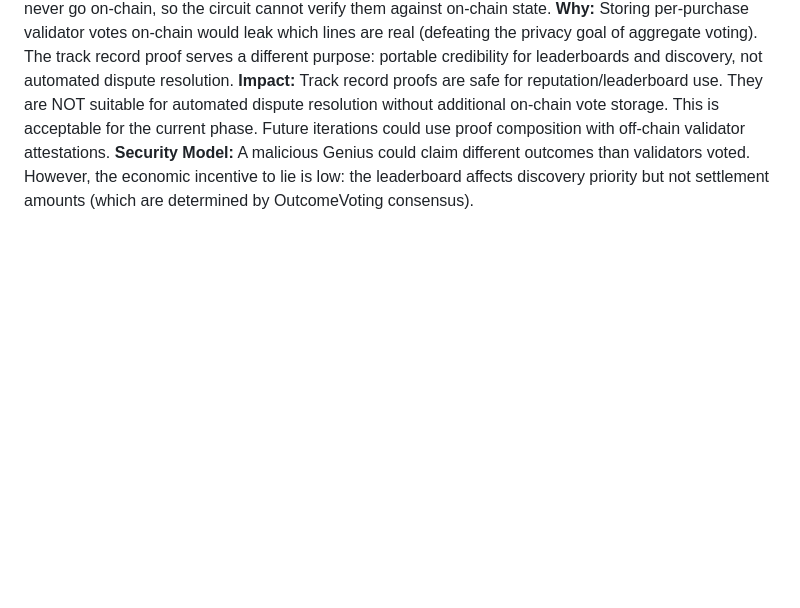
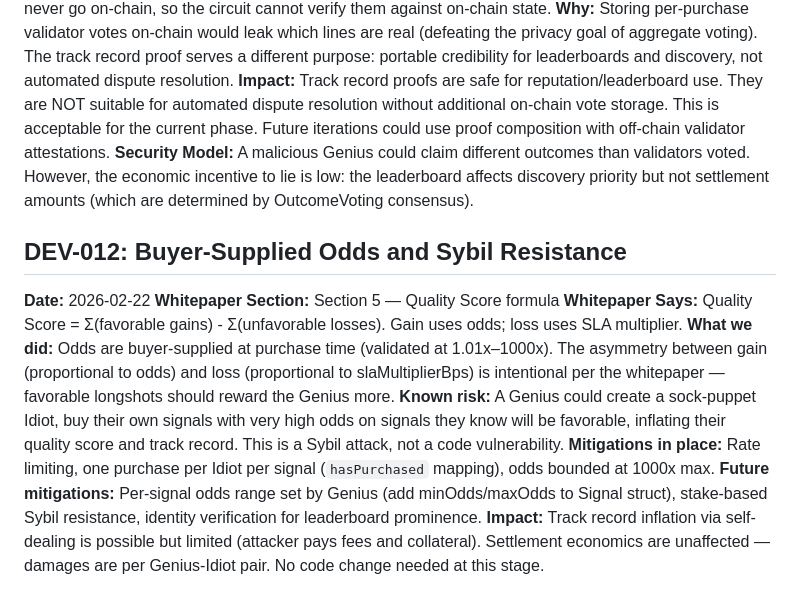
Before and after one commit to Djinn-Inc/djinn, a Markdown page: DEVIATIONS.md, the part around the change. Drawn GitHub-style; blank space fills up the shorter version.

Commit message:
Document buyer-supplied odds Sybil risk in DEVIATIONS.md (DEV-012)
Asymmetry between gain (odds-based) and loss (SLA-based) in quality score
formula is intentional. Risk of self-dealing via sock-puppet Idiots is a
Sybil resistance issue, not a code bug. Bounded by 1000x max odds and
one-purchase-per-Idiot. Future: per-signal odds range and stake-based
Sybil resistance.

Co-Authored-By: Claude Opus 4.6 <noreply@anthropic.com>

```diff
--- a/DEVIATIONS.md
+++ b/DEVIATIONS.md
@@ -241,3 +241,14 @@ Append-only log. Each entry documents where implementation diverges from `docs/w
 **Why:** Storing per-purchase validator votes on-chain would leak which lines are real (defeating the privacy goal of aggregate voting). The track record proof serves a different purpose: portable credibility for leaderboards and discovery, not automated dispute resolution.
 **Impact:** Track record proofs are safe for reputation/leaderboard use. They are NOT suitable for automated dispute resolution without additional on-chain vote storage. This is acceptable for the current phase. Future iterations could use proof composition with off-chain validator attestations.
 **Security Model:** A malicious Genius could claim different outcomes than validators voted. However, the economic incentive to lie is low: the leaderboard affects discovery priority but not settlement amounts (which are determined by OutcomeVoting consensus).
+
+## DEV-012: Buyer-Supplied Odds and Sybil Resistance
+
+**Date:** 2026-02-22
+**Whitepaper Section:** Section 5 — Quality Score formula
+**Whitepaper Says:** Quality Score = Σ(favorable gains) - Σ(unfavorable losses). Gain uses odds; loss uses SLA multiplier.
+**What we did:** Odds are buyer-supplied at purchase time (validated at 1.01x–1000x). The asymmetry between gain (proportional to odds) and loss (proportional to slaMultiplierBps) is intentional per the whitepaper — favorable longshots should reward the Genius more.
+**Known risk:** A Genius could create a sock-puppet Idiot, buy their own signals with very high odds on signals they know will be favorable, inflating their quality score and track record. This is a Sybil attack, not a code vulnerability.
+**Mitigations in place:** Rate limiting, one purchase per Idiot per signal (`hasPurchased` mapping), odds bounded at 1000x max.
+**Future mitigations:** Per-signal odds range set by Genius (add minOdds/maxOdds to Signal struct), stake-based Sybil resistance, identity verification for leaderboard prominence.
+**Impact:** Track record inflation via self-dealing is possible but limited (attacker pays fees and collateral). Settlement economics are unaffected — damages are per Genius-Idiot pair. No code change needed at this stage.
```
